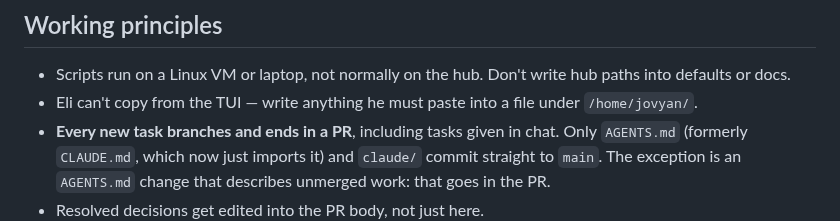
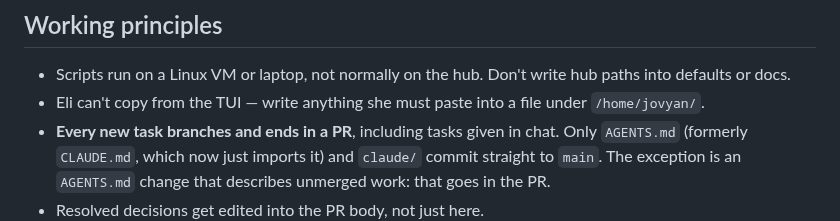
Before and after one commit to nmfs-opensci/gobai-rfrom-icechunks, a Markdown page: claude/handoff.md, the part around the change. Drawn GitHub-style.

Commit message:
Handoff: Eli uses she/her
Co-Authored-By: Agent <agent@noreply.invalid>

```diff
--- a/claude/handoff.md
+++ b/claude/handoff.md
@@ -76,7 +76,7 @@ Facts worth keeping:
 
 - Scripts run on a Linux VM or laptop, not normally on the hub. Don't write
   hub paths into defaults or docs.
-- Eli can't copy from the TUI — write anything he must paste into a file under
+- Eli can't copy from the TUI — write anything she must paste into a file under
   `/home/jovyan/`.
 - **Every new task branches and ends in a PR**, including tasks given in chat.
   Only `AGENTS.md` (formerly `CLAUDE.md`, which now just imports it) and
```
